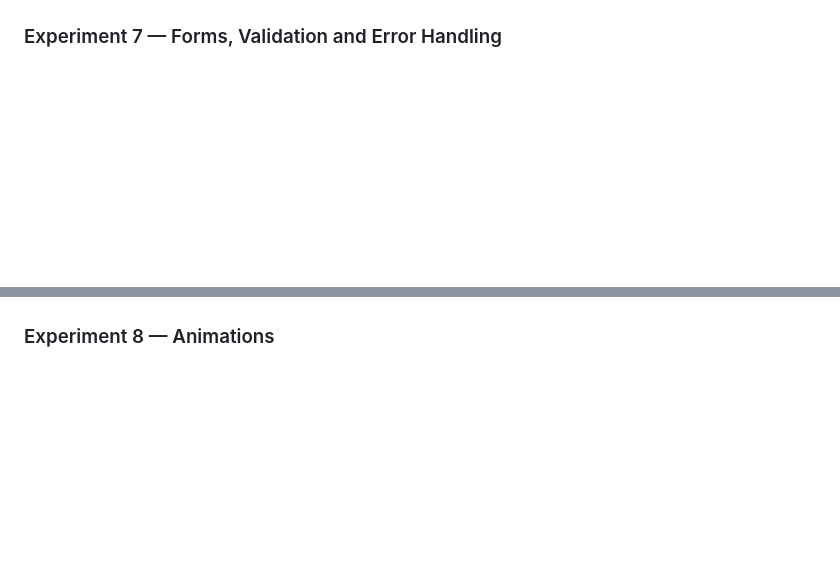
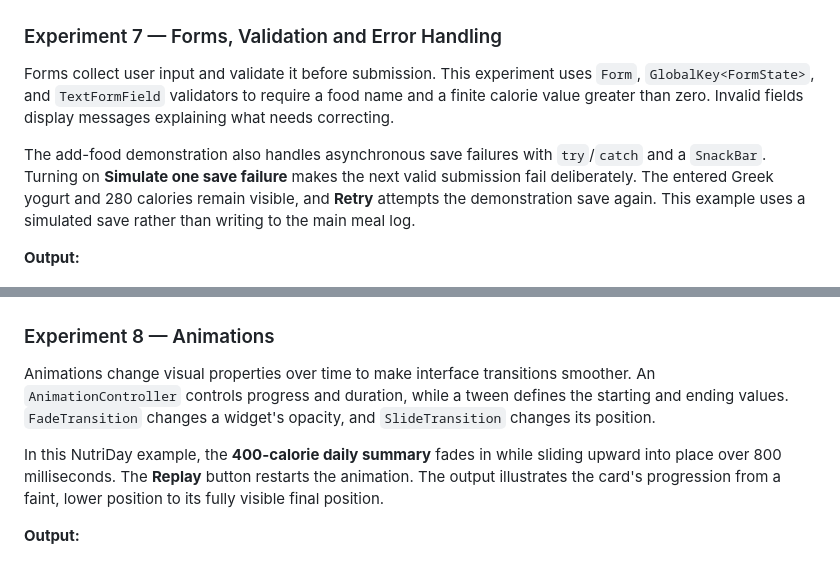
Before and after one commit to VarunNaredla/Nutrient-tracker, a Markdown page: README.md, 2 parts joined by grey strips. GitHub-like rendering; blank space fills up the shorter version.

```diff
--- a/README.md
+++ b/README.md
@@ -36,9 +72,21 @@ The images show illustrative output for the matching runnable [experiment files]
 
 ### Experiment 7 — Forms, Validation and Error Handling
 
+Forms collect user input and validate it before submission. This experiment uses `Form`, `GlobalKey<FormState>`, and `TextFormField` validators to require a food name and a finite calorie value greater than zero. Invalid fields display messages explaining what needs correcting.
+
+The add-food demonstration also handles asynchronous save failures with `try`/`catch` and a `SnackBar`. Turning on **Simulate one save failure** makes the next valid submission fail deliberately. The entered Greek yogurt and 280 calories remain visible, and **Retry** attempts the demonstration save again. This example uses a simulated save rather than writing to the main meal log.
+
+**Output:**
+
 ![Experiment 7 output: food entry validation and a recoverable demonstration save error](docs/slides/readme/exp-07.jpg)
 
 ### Experiment 8 — Animations
+
+Animations change visual properties over time to make interface transitions smoother. An `AnimationController` controls progress and duration, while a tween defines the starting and ending values. `FadeTransition` changes a widget's opacity, and `SlideTransition` changes its position.
+
+In this NutriDay example, the **400-calorie daily summary** fades in while sliding upward into place over 800 milliseconds. The **Replay** button restarts the animation. The output illustrates the card's progression from a faint, lower position to its fully visible final position.
+
+**Output:**
 
 ![Experiment 8 output: nutrient summary fading and sliding into view with a replay button](docs/slides/readme/exp-08.jpg)
 
```
Also changed, not shown: other parts of README.md (+36 -0 lines).
